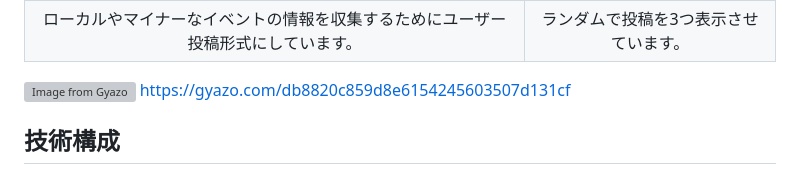
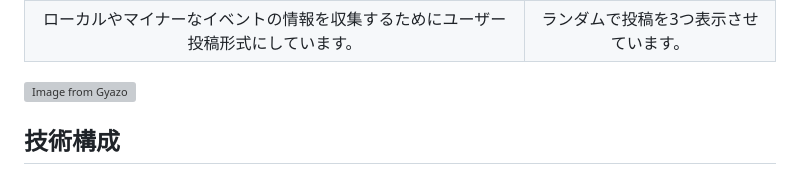
Before and after one commit to johnny23ryo/kodora-Co-Driver-, a Markdown page: README.md, the part around one of its changes. Rendered like a GitHub page; grey boxes are pictures that could not be loaded.

```diff
--- a/README.md
+++ b/README.md
@@ -57,7 +57,6 @@ X(旧:Twitter)でのシェア機能を追加し利用を促す。
 |ローカルやマイナーなイベントの情報を収集するためにユーザー投稿形式にしています。|ランダムで投稿を3つ表示させています。|
 
 [![Image from Gyazo](https://i.gyazo.com/db8820c859d8e6154245603507d131cf.gif)](https://gyazo.com/db8820c859d8e6154245603507d131cf)
-https://gyazo.com/db8820c859d8e6154245603507d131cf
 
 </br>
 
```
Also changed, not shown: other parts of README.md (+1 -1 lines).
